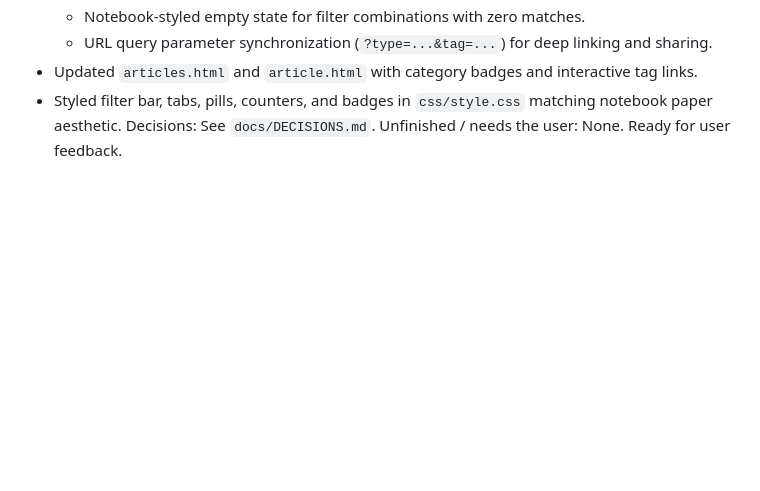
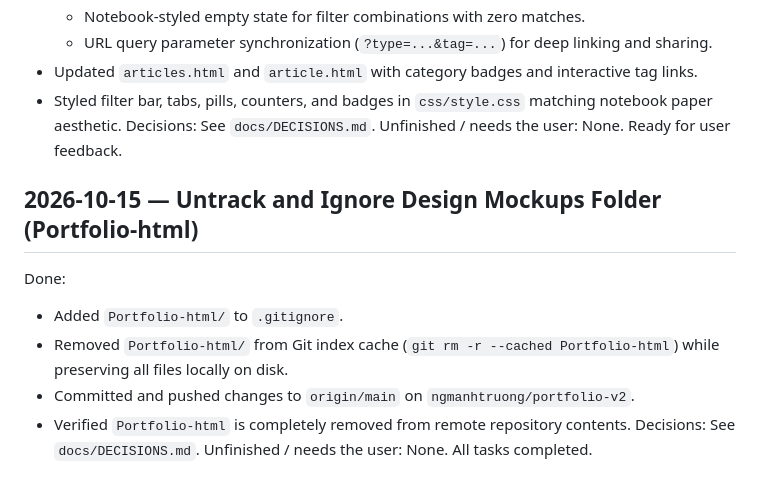
Before and after one commit to ngmanhtruong/ngmanhtruong.github.io, a Markdown page: docs/SESSION_LOG.md, the part around the change. GitHub-like rendering; blank space fills up the shorter version.

Commit message:
docs: log untracking of Portfolio-html design folder

```diff
--- a/docs/SESSION_LOG.md
+++ b/docs/SESSION_LOG.md
@@ -79,3 +79,13 @@ Done:
 - Styled filter bar, tabs, pills, counters, and badges in `css/style.css` matching notebook paper aesthetic.
 Decisions: See `docs/DECISIONS.md`.
 Unfinished / needs the user: None. Ready for user feedback.
+
+## 2026-10-15 — Untrack and Ignore Design Mockups Folder (Portfolio-html)
+
+Done:
+- Added `Portfolio-html/` to `.gitignore`.
+- Removed `Portfolio-html/` from Git index cache (`git rm -r --cached Portfolio-html`) while preserving all files locally on disk.
+- Committed and pushed changes to `origin/main` on `ngmanhtruong/portfolio-v2`.
+- Verified `Portfolio-html` is completely removed from remote repository contents.
+Decisions: See `docs/DECISIONS.md`.
+Unfinished / needs the user: None. All tasks completed.
```
